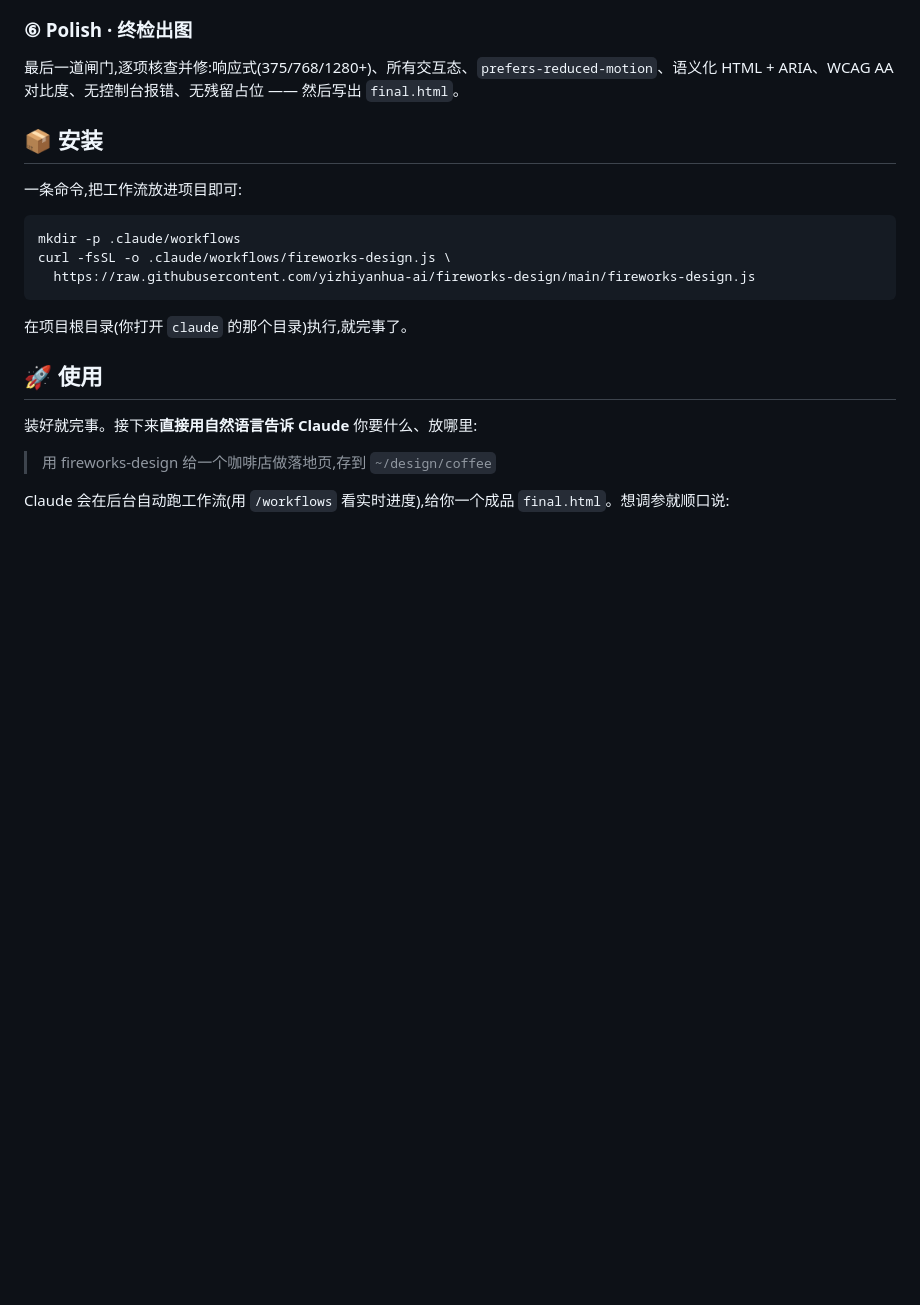
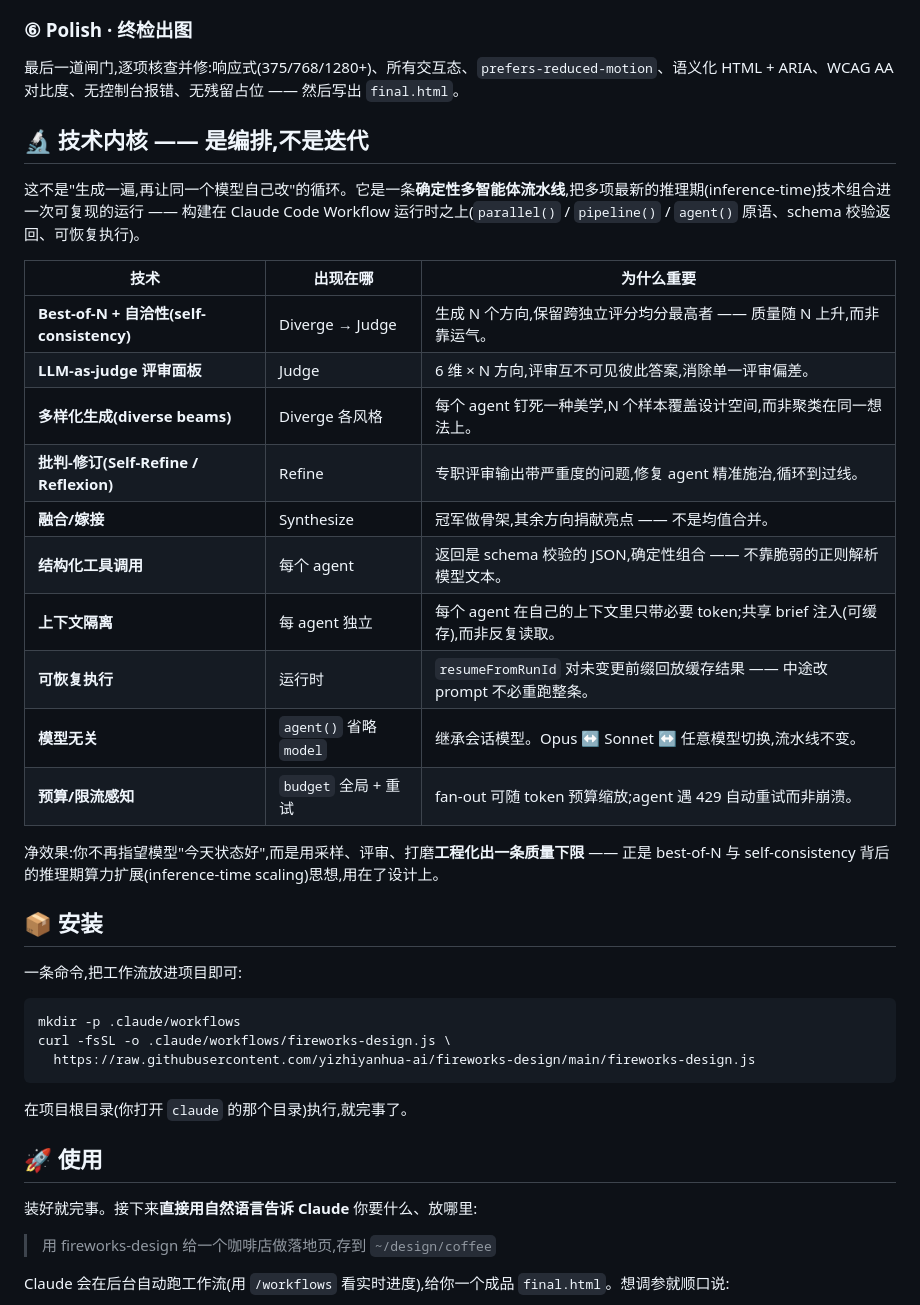
Before and after one commit to yizhiyanhua-ai/fireworks-design, a Markdown page: README.zh-CN.md, the part around the change. Drawn GitHub-style; blank space fills up the shorter version.

```diff
--- a/README.zh-CN.md
+++ b/README.zh-CN.md
@@ -64,6 +64,25 @@
 
 ### ⑥ Polish · 终检出图
 最后一道闸门,逐项核查并修:响应式(375/768/1280+)、所有交互态、`prefers-reduced-motion`、语义化 HTML + ARIA、WCAG AA 对比度、无控制台报错、无残留占位 —— 然后写出 `final.html`。
+
+## 🔬 技术内核 —— 是编排,不是迭代
+
+这不是"生成一遍,再让同一个模型自己改"的循环。它是一条**确定性多智能体流水线**,把多项最新的推理期(inference-time)技术组合进一次可复现的运行 —— 构建在 Claude Code Workflow 运行时之上(`parallel()` / `pipeline()` / `agent()` 原语、schema 校验返回、可恢复执行)。
+
+| 技术 | 出现在哪 | 为什么重要 |
+|------|----------|------------|
+| **Best-of-N + 自洽性(self-consistency)** | Diverge → Judge | 生成 N 个方向,保留跨独立评分均分最高者 —— 质量随 N 上升,而非靠运气。 |
+| **LLM-as-judge 评审面板** | Judge | 6 维 × N 方向,评审互不可见彼此答案,消除单一评审偏差。 |
+| **多样化生成(diverse beams)** | Diverge 各风格 | 每个 agent 钉死一种美学,N 个样本覆盖设计空间,而非聚类在同一想法上。 |
+| **批判-修订(Self-Refine / Reflexion)** | Refine | 专职评审输出带严重度的问题,修复 agent 精准施治,循环到过线。 |
+| **融合/嫁接** | Synthesize | 冠军做骨架,其余方向捐献亮点 —— 不是均值合并。 |
+| **结构化工具调用** | 每个 agent | 返回是 schema 校验的 JSON,确定性组合 —— 不靠脆弱的正则解析模型文本。 |
+| **上下文隔离** | 每 agent 独立 | 每个 agent 在自己的上下文里只带必要 token;共享 brief 注入(可缓存),而非反复读取。 |
+| **可恢复执行** | 运行时 | `resumeFromRunId` 对未变更前缀回放缓存结果 —— 中途改 prompt 不必重跑整条。 |
+| **模型无关** | `agent()` 省略 `model` | 继承会话模型。Opus ↔ Sonnet ↔ 任意模型切换,流水线不变。 |
+| **预算/限流感知** | `budget` 全局 + 重试 | fan-out 可随 token 预算缩放;agent 遇 429 自动重试而非崩溃。 |
+
+净效果:你不再指望模型"今天状态好",而是用采样、评审、打磨**工程化出一条质量下限** —— 正是 best-of-N 与 self-consistency 背后的推理期算力扩展(inference-time scaling)思想,用在了设计上。
 
 ## 📦 安装
 
```
Also changed, not shown: README.md (+19 -0 lines).
